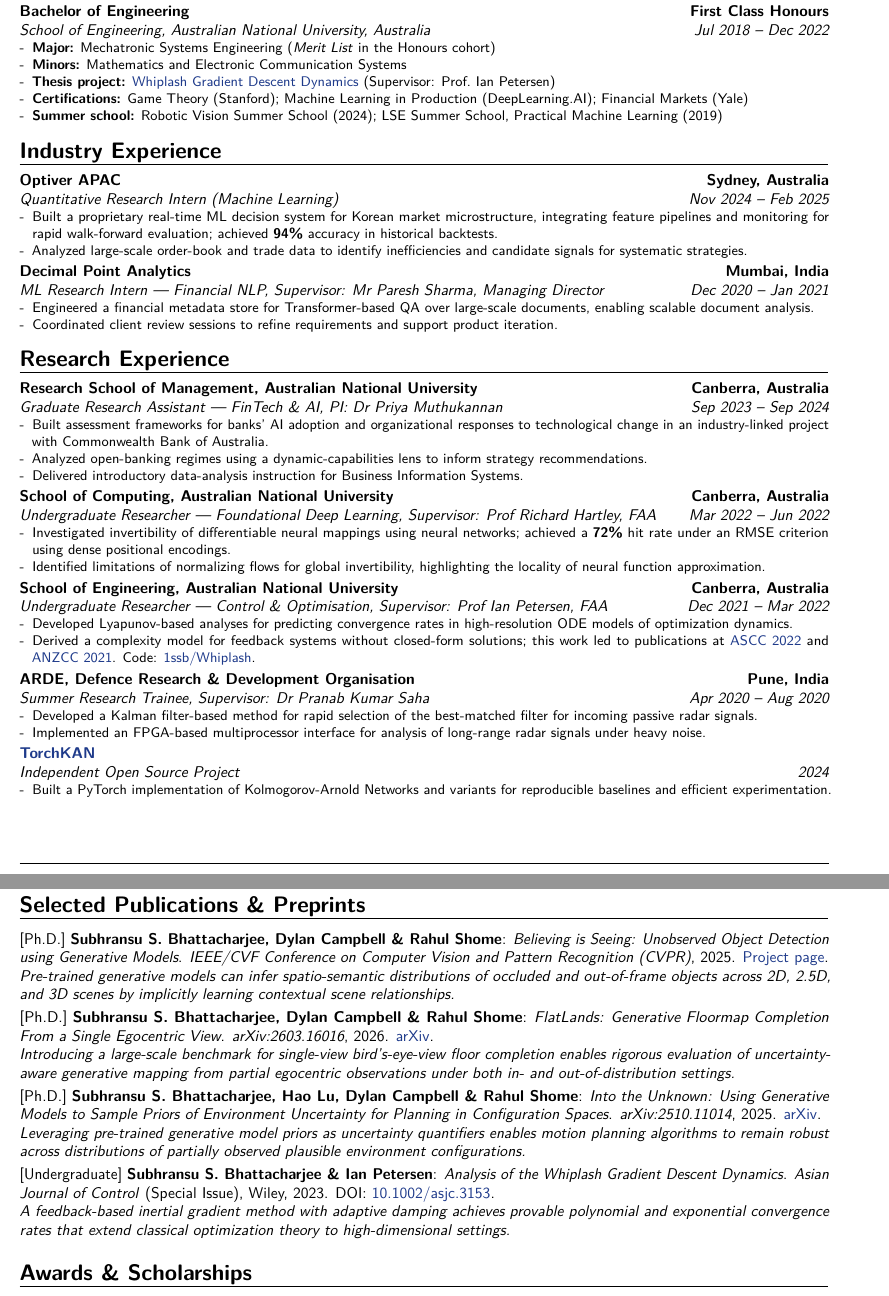
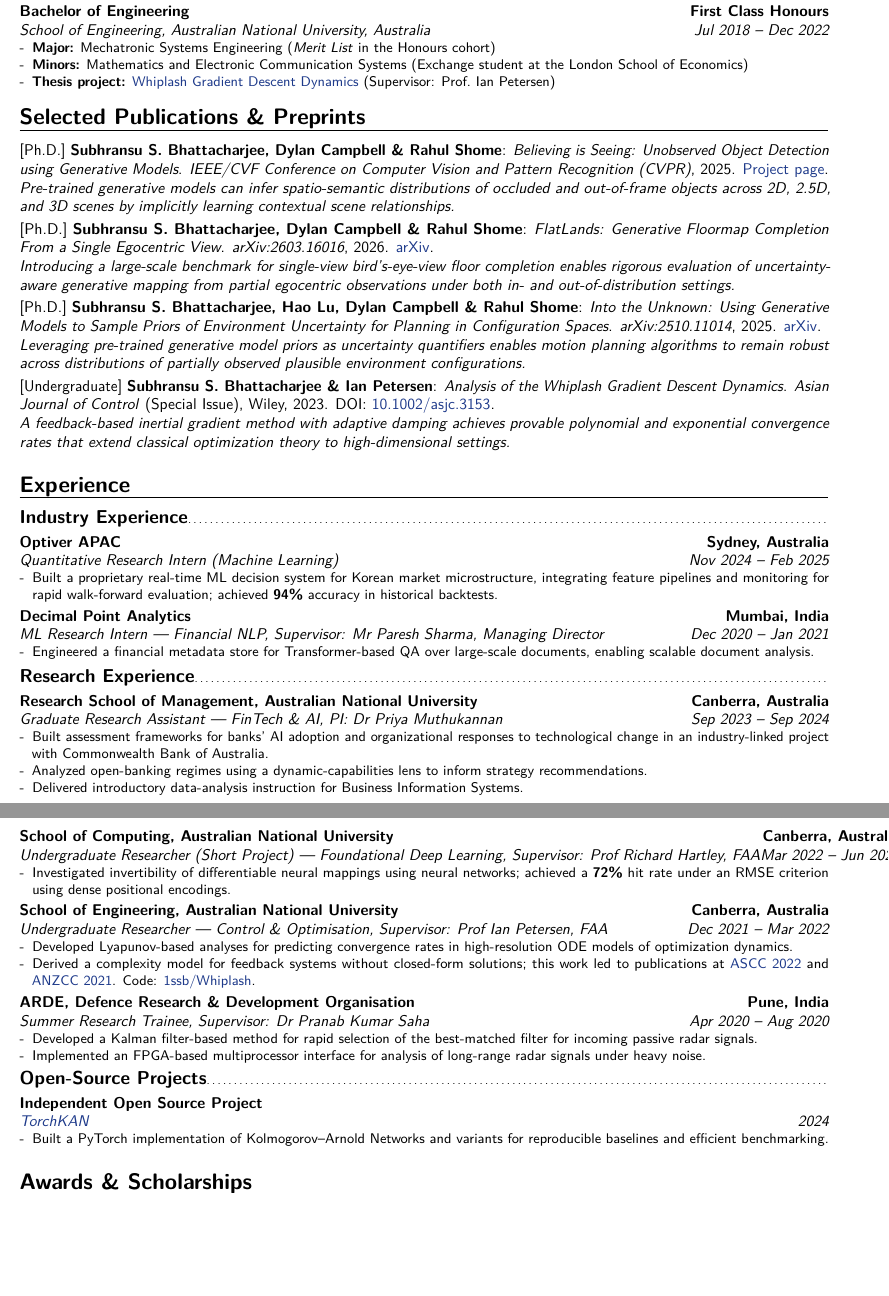
Before and after one commit to 1ssb/1ssb.github.io, a LaTeX CV (resume/main.tex, which reads resume/sections/education.tex, resume/sections/exp.tex): two parts of pages 1 and 2 of 2, joined at a grey line, cut so that both start at the same text, the shorter picture padded with empty space. Compiled offline with pdfLaTeX.

Commit message:
Updates from Overleaf

```diff
--- a/resume/sections/education.tex
+++ b/resume/sections/education.tex
@@ -10,9 +10,9 @@
 \cventry{Jul 2018 -- Dec 2022}{School of Engineering, Australian National University}{Bachelor of Engineering}{First Class Honours}{Australia}{%
   \begin{itemize}[leftmargin=*,noitemsep,topsep=0pt]
     \item \textbf{Major:} Mechatronic Systems Engineering (\textit{Merit List} in the Honours cohort)
-    \item \textbf{Minors:} Mathematics and Electronic Communication Systems
+    \item \textbf{Minors:} Mathematics and Electronic Communication Systems (Exchange student at the London School of Economics)
     \item \textbf{Thesis project:} \href{https://arxiv.org/pdf/2203.02140}{Whiplash Gradient Descent Dynamics} (Supervisor: Prof.\ Ian Petersen)
-    \item \textbf{Certifications:} Game Theory (Stanford); Machine Learning in Production (DeepLearning.AI); Financial Markets (Yale)
-    \item \textbf{Summer school:} Robotic Vision Summer School (2024); LSE Summer School, Practical Machine Learning (2019)
+    % \item \textbf{Certifications:} Game Theory (Stanford); Machine Learning in Production (DeepLearning.AI); Financial Markets (Yale)
+    % \item \textbf{Summer school:} Robotic Vision Summer School (2024); LSE Summer School, Practical Machine Learning (2019)
   \end{itemize}
 }
--- a/resume/sections/exp.tex
+++ b/resume/sections/exp.tex
@@ -1,18 +1,20 @@
 % exp.tex
-\section{Industry Experience}
+\section{Experience}
+
+\subsection{Industry Experience}
+
 \cventry{Nov 2024 -- Feb 2025}{Quantitative Research Intern (Machine Learning)}{Optiver APAC}{Sydney, Australia}{}{%
 \begin{itemize}[leftmargin=*,itemsep=0pt,parsep=0pt,topsep=0pt]
   \item Built a proprietary real-time ML decision system for Korean market microstructure, integrating feature pipelines and monitoring for rapid walk-forward evaluation; achieved \textbf{94\%} accuracy in historical backtests.
-  \item Analyzed large-scale order-book and trade data to identify inefficiencies and candidate signals for systematic strategies.
 \end{itemize}}
 
 \cventry{Dec 2020 -- Jan 2021}{ML Research Intern --- Financial NLP}{Decimal Point Analytics}{Mumbai, India}{\textit{Supervisor: Mr Paresh Sharma, Managing Director}}{%
 \begin{itemize}[leftmargin=*,itemsep=0pt,parsep=0pt,topsep=0pt]
   \item Engineered a financial metadata store for Transformer-based QA over large-scale documents, enabling scalable document analysis.
-  \item Coordinated client review sessions to refine requirements and support product iteration.
 \end{itemize}}
 
-\section{Research Experience}
+\subsection{Research Experience}
+
 \cventry{Sep 2023 -- Sep 2024}{Graduate Research Assistant --- FinTech \& AI}{Research School of Management, Australian National University}{Canberra, Australia}{\textit{PI: Dr Priya Muthukannan}}{%
 \begin{itemize}[leftmargin=*,itemsep=0pt,parsep=0pt,topsep=0pt]
   \item Built assessment frameworks for banks' AI adoption and organizational responses to technological change in an industry-linked project with Commonwealth Bank of Australia.
@@ -20,10 +22,9 @@
   \item Delivered introductory data-analysis instruction for Business Information Systems.
 \end{itemize}}
 
-\cventry{Mar 2022 -- Jun 2022}{Undergraduate Researcher --- Foundational Deep Learning}{School of Computing, Australian National University}{Canberra, Australia}{\textit{Supervisor: Prof Richard Hartley, FAA}}{%
+\cventry{Mar 2022 -- Jun 2022}{Undergraduate Researcher (Short Project) --- Foundational Deep Learning}{School of Computing, Australian National University}{Canberra, Australia}{\textit{Supervisor: Prof Richard Hartley, FAA}}{%
 \begin{itemize}[leftmargin=*,itemsep=0pt,parsep=0pt,topsep=0pt]
   \item Investigated invertibility of differentiable neural mappings using neural networks; achieved a \textbf{72\%} hit rate under an RMSE criterion using dense positional encodings.
-  \item Identified limitations of normalizing flows for global invertibility, highlighting the locality of neural function approximation.
 \end{itemize}}
 
 \cventry{Dec 2021 -- Mar 2022}{Undergraduate Researcher --- Control \& Optimisation}{School of Engineering, Australian National University}{Canberra, Australia}{\textit{Supervisor: Prof Ian Petersen, FAA}}{%
@@ -37,8 +38,9 @@
   \item Developed a Kalman filter-based method for rapid selection of the best-matched filter for incoming passive radar signals.
   \item Implemented an FPGA-based multiprocessor interface for analysis of long-range radar signals under heavy noise.
 \end{itemize}}
+\subsection{Open-Source Projects}
 
-\cventry{2024}{Independent Open Source Project}{\href{https://github.com/1ssb/torchkan}{TorchKAN}}{}{}{%
+\cventry{2024}{\href{https://github.com/1ssb/torchkan}{TorchKAN}}{Independent Open Source Project}{}{}{%
 \begin{itemize}[leftmargin=*,itemsep=0pt,parsep=0pt,topsep=0pt]
-  \item Built a PyTorch implementation of Kolmogorov-Arnold Networks and variants for reproducible baselines and efficient experimentation.
+  \item Built a PyTorch implementation of Kolmogorov--Arnold Networks and variants for reproducible baselines and efficient benchmarking.
 \end{itemize}}
```
Also changed, not shown: resume/main.tex (+1 -1 lines), resume/sections/skills.tex (+1 -1 lines).
